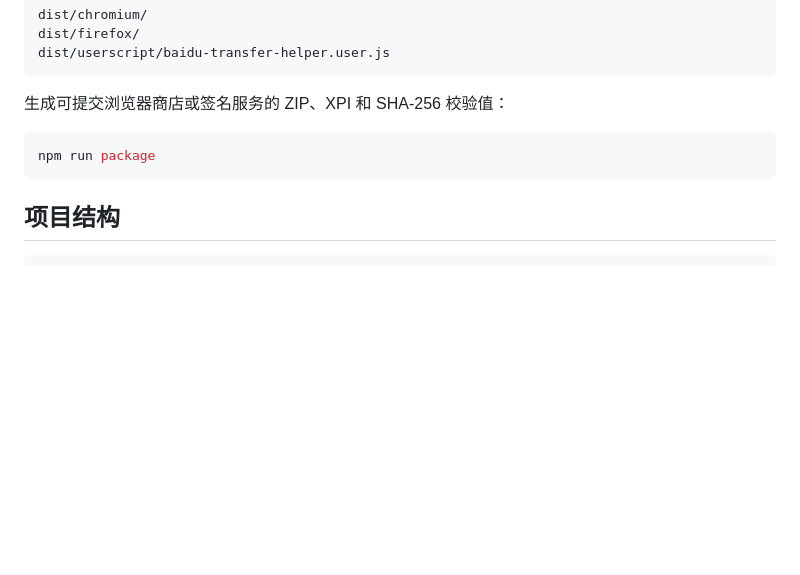
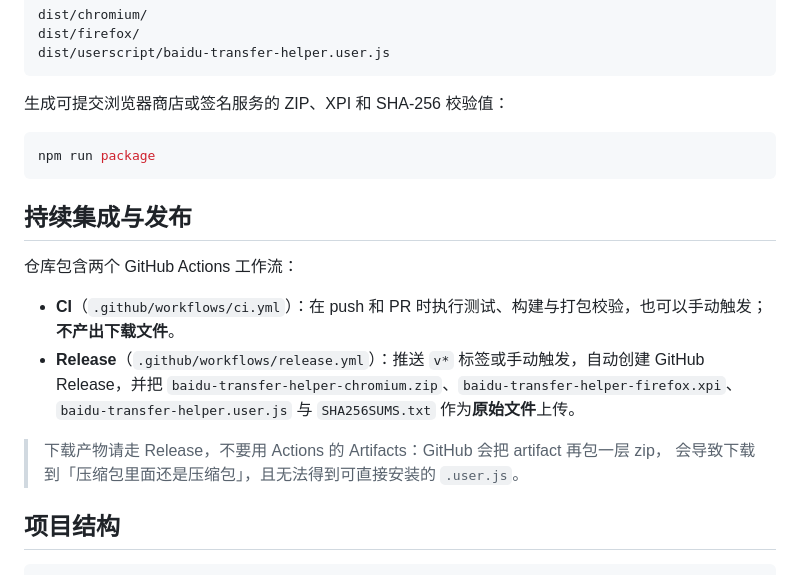
Before and after one commit to zhanggenle03/baidu-pan-transfer, a Markdown page: README.md, the part around the change. Drawn GitHub-style; blank space fills up the shorter version.

Commit message:
docs: 补充 CI 与 Release 工作流说明
说明产物应从 Release 下载而非 Actions Artifacts，并解释 artifact
会被再包一层 zip 的原因。

````diff
--- a/README.md
+++ b/README.md
@@ -116,6 +116,18 @@ dist/userscript/baidu-transfer-helper.user.js
 npm run package
 ```
 
+## 持续集成与发布
+
+仓库包含两个 GitHub Actions 工作流：
+
+- **CI**（`.github/workflows/ci.yml`）：在 push 和 PR 时执行测试、构建与打包校验，也可以手动触发；**不产出下载文件**。
+- **Release**（`.github/workflows/release.yml`）：推送 `v*` 标签或手动触发，自动创建 GitHub Release，并把
+  `baidu-transfer-helper-chromium.zip`、`baidu-transfer-helper-firefox.xpi`、
+  `baidu-transfer-helper.user.js` 与 `SHA256SUMS.txt` 作为**原始文件**上传。
+
+> 下载产物请走 Release，不要用 Actions 的 Artifacts：GitHub 会把 artifact 再包一层 zip，
+> 会导致下载到「压缩包里面还是压缩包」，且无法得到可直接安装的 `.user.js`。
+
 ## 项目结构
 
 ```text
````
